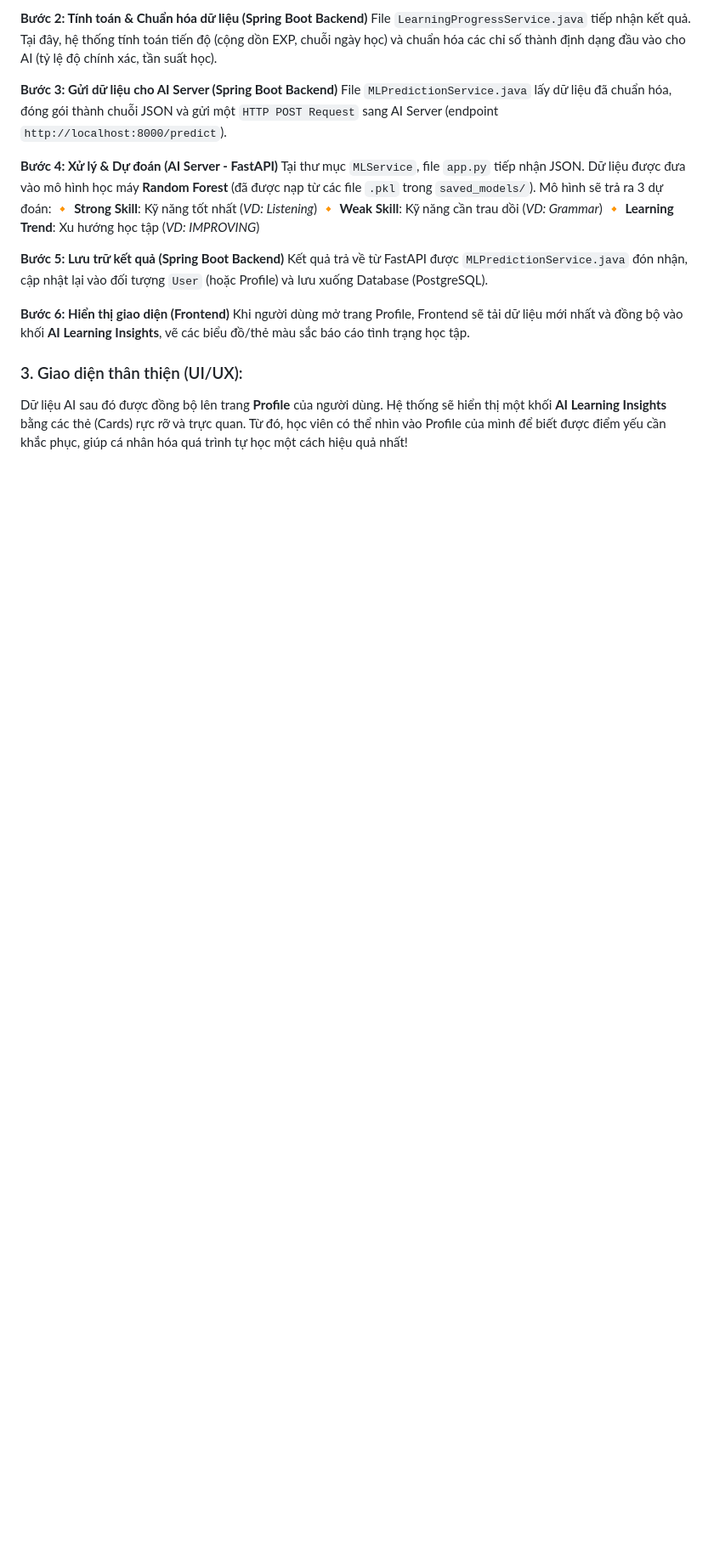
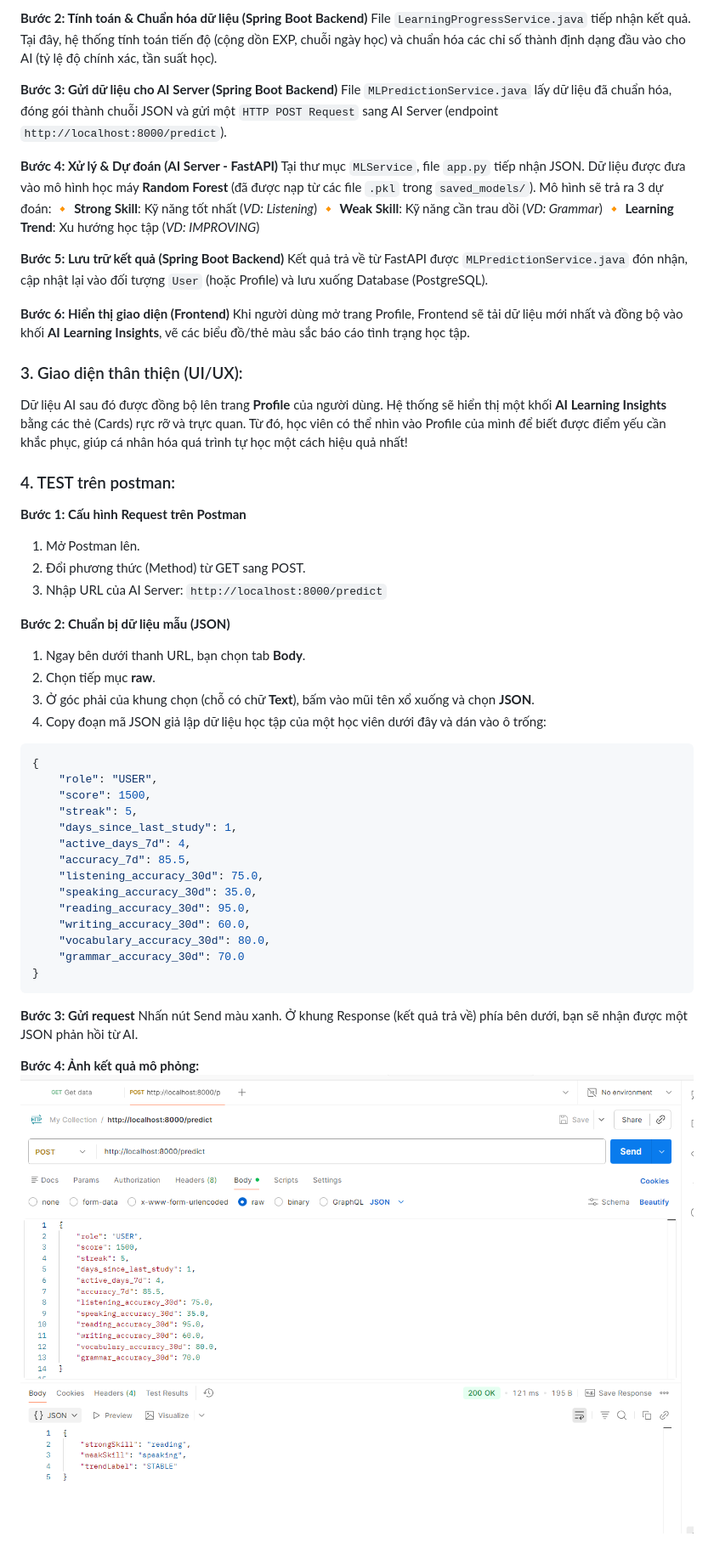
Before and after one commit to danielnguyen0705/ie303, a Markdown page: README.md, the part around the change. Shown at 85% size. Drawn GitHub-style; pictures changed too: MLService/ket_qua_postman.png (added); blank space fills up the shorter version.

Commit message:
ghi rõ ràng README.md

````diff
--- a/README.md
+++ b/README.md
@@ -96,3 +96,40 @@ Khi người dùng mở trang Profile, Frontend sẽ tải dữ liệu mới nh
 
 ### 3. Giao diện thân thiện (UI/UX):
 Dữ liệu AI sau đó được đồng bộ lên trang **Profile** của người dùng. Hệ thống sẽ hiển thị một khối **AI Learning Insights** bằng các thẻ (Cards) rực rỡ và trực quan. Từ đó, học viên có thể nhìn vào Profile của mình để biết được điểm yếu cần khắc phục, giúp cá nhân hóa quá trình tự học một cách hiệu quả nhất!
+
+### 4. TEST trên postman:
+
+**Bước 1:  Cấu hình Request trên Postman**
+
+1. Mở Postman lên.
+2. Đổi phương thức (Method) từ GET sang POST.
+3. Nhập URL của AI Server: `http://localhost:8000/predict`
+
+**Bước 2: Chuẩn bị dữ liệu mẫu (JSON)**
+
+1. Ngay bên dưới thanh URL, bạn chọn tab **Body**.
+2. Chọn tiếp mục **raw**.
+3. Ở góc phải của khung chọn (chỗ có chữ **Text**), bấm vào mũi tên xổ xuống và chọn **JSON**.
+4. Copy đoạn mã JSON giả lập dữ liệu học tập của một học viên dưới đây và dán vào ô trống:
+```json
+{
+    "role": "USER",
+    "score": 1500,
+    "streak": 5,
+    "days_since_last_study": 1,
+    "active_days_7d": 4,
+    "accuracy_7d": 85.5,
+    "listening_accuracy_30d": 75.0,
+    "speaking_accuracy_30d": 35.0,
+    "reading_accuracy_30d": 95.0,
+    "writing_accuracy_30d": 60.0,
+    "vocabulary_accuracy_30d": 80.0,
+    "grammar_accuracy_30d": 70.0
+}
+```
+
+**Bước 3: Gửi request**
+Nhấn nút Send màu xanh. Ở khung Response (kết quả trả về) phía bên dưới, bạn sẽ nhận được một JSON phản hồi từ AI.
+
+**Bước 4: Ảnh kết quả mô phỏng:**
+![image](MLService/ket_qua_postman.png)
````
